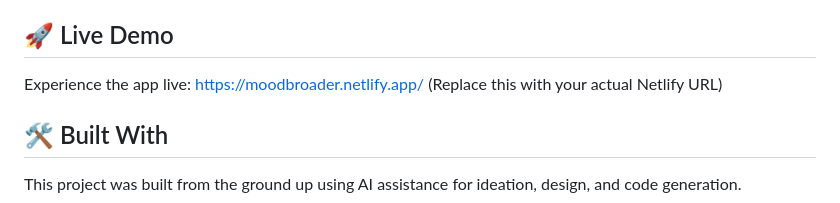
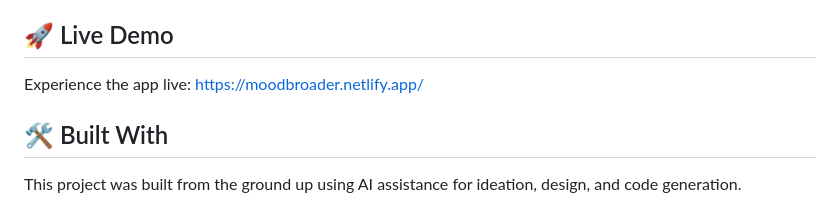
Before and after one commit to Ruthvikvarma26/Mood-Broader, a Markdown page: README.md, the part around the change. Drawn GitHub-style.

Commit message:
Update README to remove placeholder Netlify URL
Removed placeholder text for Netlify URL in README.

```diff
--- a/README.md
+++ b/README.md
@@ -15,7 +15,6 @@ Discover visual inspiration by mood. Search for any feeling (e.g., "cozy," "sere
 ## 🚀 Live Demo
 
 Experience the app live: https://moodbroader.netlify.app/
-(Replace this with your actual Netlify URL)
 
 ## 🛠 Built With
 
```
